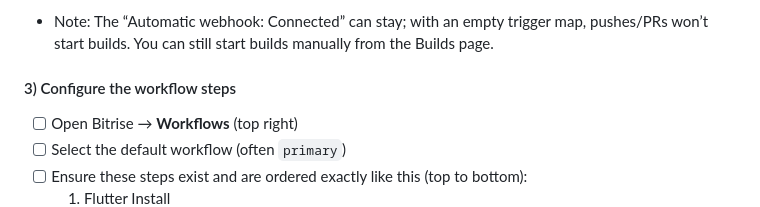
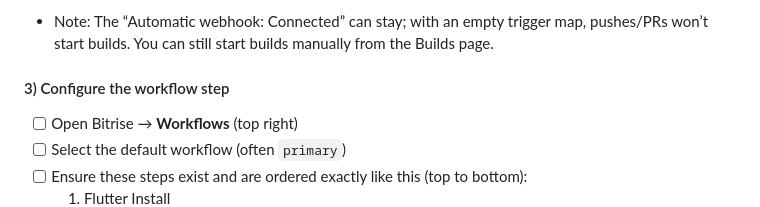
Before and after one commit to tekiplanet/nadiapoint-ios-codemagic, a Markdown page: bitrise-deploy.md, the part around the change. Drawn GitHub-style.

Commit message:
updating files for deployment

```diff
--- a/bitrise-deploy.md
+++ b/bitrise-deploy.md
@@ -38,7 +38,7 @@ Tip: If you cannot see “Integrations” or “App Store Connect API,” you mu
 - [ ] Click **Save changes** (top right)
 - Note: The “Automatic webhook: Connected” can stay; with an empty trigger map, pushes/PRs won’t start builds. You can still start builds manually from the Builds page.
 
-#### 3) Configure the workflow steps
+#### 3) Configure the workflow step
 - [ ] Open Bitrise → **Workflows** (top right)
 - [ ] Select the default workflow (often `primary`)
 - [ ] Ensure these steps exist and are ordered exactly like this (top to bottom):
```
